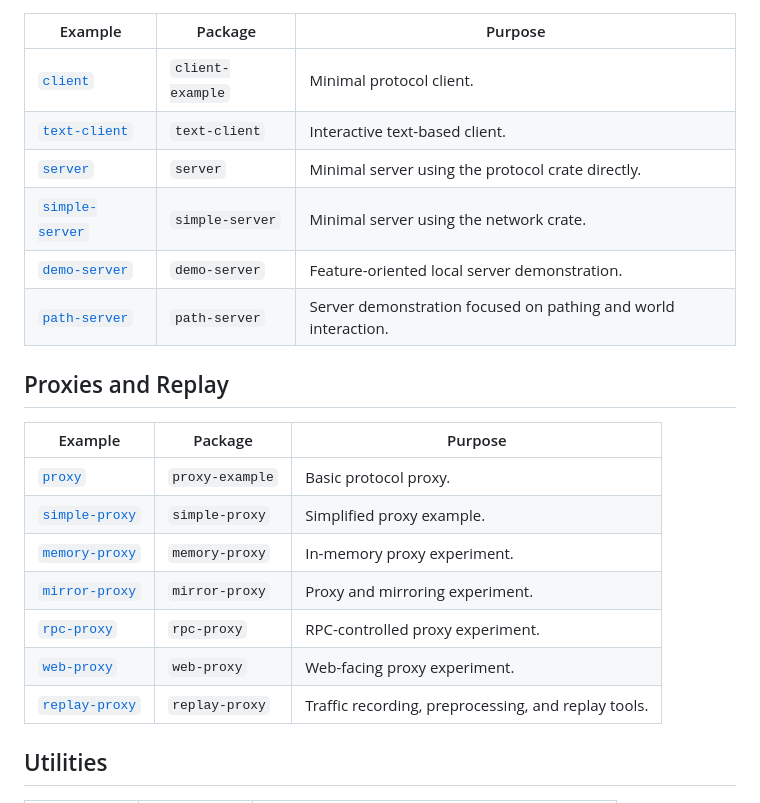
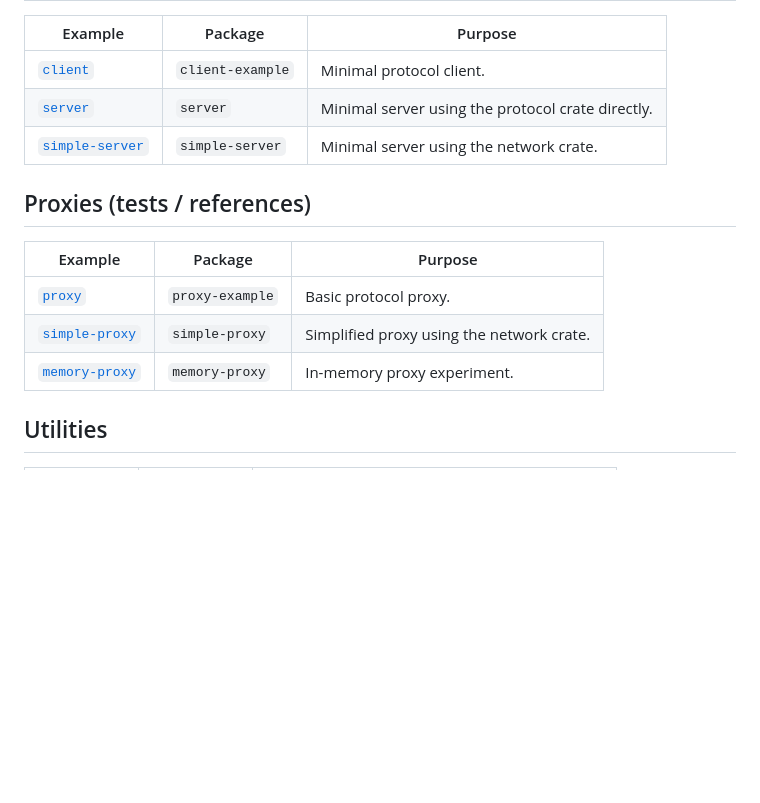
Before and after one commit to broker0/ungine7, a Markdown page: examples/README.md, the part around one of its changes. GitHub-like rendering; blank space fills up the shorter version.

```diff
--- a/examples/README.md
+++ b/examples/README.md
@@ -15,23 +75,16 @@ cargo run -p <package-name> -- [arguments]
 | Example | Package | Purpose |
 | --- | --- | --- |
 | [`client`](client) | `client-example` | Minimal protocol client. |
-| [`text-client`](text-client) | `text-client` | Interactive text-based client. |
 | [`server`](server) | `server` | Minimal server using the protocol crate directly. |
 | [`simple-server`](simple-server) | `simple-server` | Minimal server using the network crate. |
-| [`demo-server`](demo-server) | `demo-server` | Feature-oriented local server demonstration. |
-| [`path-server`](path-server) | `path-server` | Server demonstration focused on pathing and world interaction. |
 
-## Proxies and Replay
+## Proxies (tests / references)
 
 | Example | Package | Purpose |
 | --- | --- | --- |
 | [`proxy`](proxy) | `proxy-example` | Basic protocol proxy. |
-| [`simple-proxy`](simple-proxy) | `simple-proxy` | Simplified proxy example. |
+| [`simple-proxy`](simple-proxy) | `simple-proxy` | Simplified proxy using the network crate. |
 | [`memory-proxy`](memory-proxy) | `memory-proxy` | In-memory proxy experiment. |
-| [`mirror-proxy`](mirror-proxy) | `mirror-proxy` | Proxy and mirroring experiment. |
-| [`rpc-proxy`](rpc-proxy) | `rpc-proxy` | RPC-controlled proxy experiment. |
-| [`web-proxy`](web-proxy) | `web-proxy` | Web-facing proxy experiment. |
-| [`replay-proxy`](replay-proxy) | `replay-proxy` | Traffic recording, preprocessing, and replay tools. |
 
 ## Utilities
 
```
Also changed, not shown: other parts of examples/README.md (+64 -4 lines), README.md (+21 -3 lines), examples/web-proxy.png (added), 3 other files.
